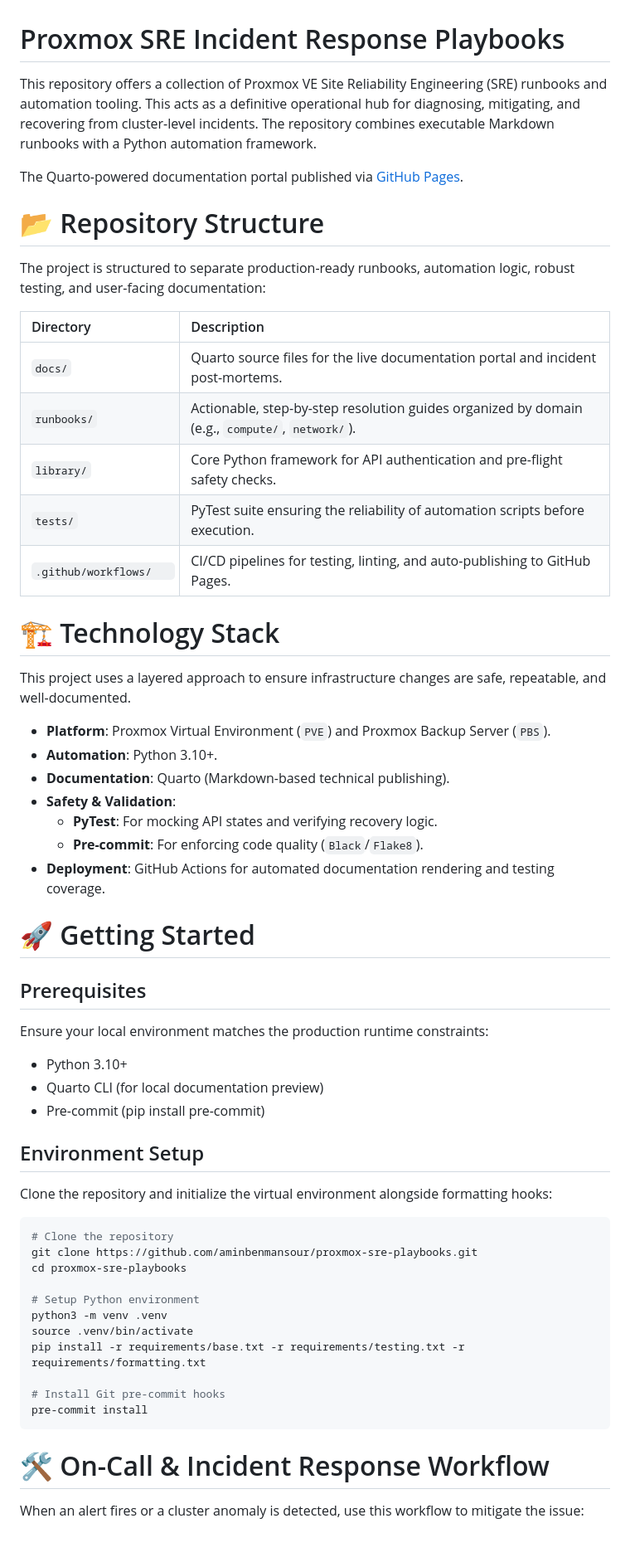
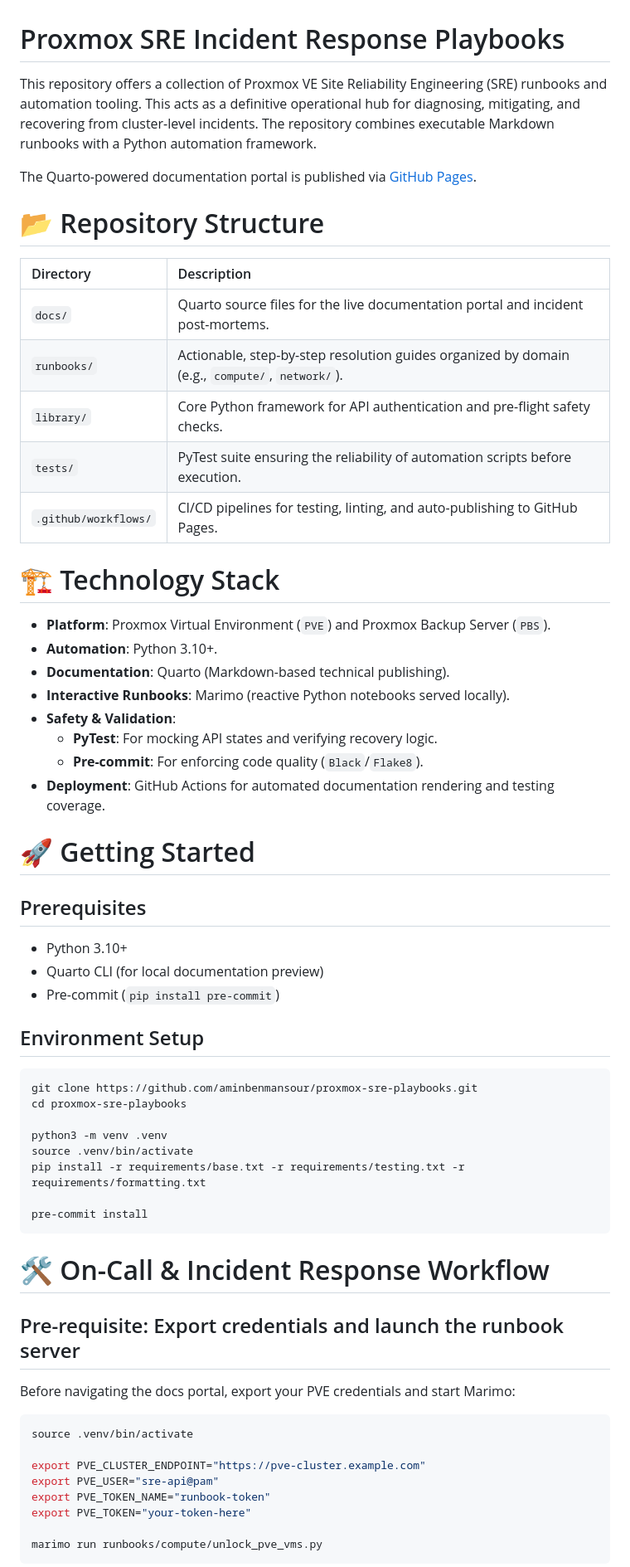
Before and after one commit to aminbenmansour/sre-playbooks-proxmox, a Markdown page: README.md, the part around one of its changes. Shown at 83% size. GitHub-like rendering; blank space fills up the shorter version.

````diff
--- a/README.md
+++ b/README.md
@@ -1,10 +1,9 @@
 # Proxmox SRE Incident Response Playbooks
-This repository offers a collection of Proxmox VE Site Reliability Engineering (SRE) runbooks and automation tooling. This acts as a definitive operational hub for diagnosing, mitigating, and recovering from cluster-level incidents.  The repository combines executable Markdown runbooks with a Python automation framework.
+This repository offers a collection of Proxmox VE Site Reliability Engineering (SRE) runbooks and automation tooling. This acts as a definitive operational hub for diagnosing, mitigating, and recovering from cluster-level incidents. The repository combines executable Markdown runbooks with a Python automation framework.
 
-The Quarto-powered documentation portal published via [GitHub Pages](https://aminbenmansour.github.io/sre-playbooks-proxmox/).
+The Quarto-powered documentation portal is published via [GitHub Pages](https://aminbenmansour.github.io/sre-playbooks-proxmox/).
 
 # 📂 Repository Structure
-The project is structured to separate production-ready runbooks, automation logic, robust testing, and user-facing documentation:
 
 | Directory | Description |
 | :--- | :--- |
@@ -12,13 +11,13 @@ The project is structured to separate production-ready runbooks, automation logi
 | `runbooks/` | Actionable, step-by-step resolution guides organized by domain (e.g., `compute/`, `network/`). |
 | `library/` | Core Python framework for API authentication and pre-flight safety checks. |
 | `tests/` | PyTest suite ensuring the reliability of automation scripts before execution. |
-| `.github/workflows/	` | CI/CD pipelines for testing, linting, and auto-publishing to GitHub Pages. |
+| `.github/workflows/` | CI/CD pipelines for testing, linting, and auto-publishing to GitHub Pages. |
 
 # 🏗️ Technology Stack
-This project uses a layered approach to ensure infrastructure changes are safe, repeatable, and well-documented.
 * **Platform**: Proxmox Virtual Environment (`PVE`) and Proxmox Backup Server (`PBS`).
 * **Automation**: Python 3.10+.
 * **Documentation**: Quarto (Markdown-based technical publishing).
+* **Interactive Runbooks**: Marimo (reactive Python notebooks served locally).
 * **Safety & Validation**:
   * **PyTest**: For mocking API states and verifying recovery logic.
   * **Pre-commit**: For enforcing code quality (`Black`/`Flake8`).
@@ -26,25 +25,35 @@ This project uses a layered approach to ensure infrastructure changes are safe,
 
 # 🚀 Getting Started
 ## Prerequisites
-Ensure your local environment matches the production runtime constraints:
 * Python 3.10+
 * Quarto CLI (for local documentation preview)
-* Pre-commit (pip install pre-commit)
+* Pre-commit (`pip install pre-commit`)
 
 ## Environment Setup
-Clone the repository and initialize the virtual environment alongside formatting hooks:
 ```bash
-# Clone the repository
 git clone https://github.com/aminbenmansour/proxmox-sre-playbooks.git
 cd proxmox-sre-playbooks
 
-# Setup Python environment
 python3 -m venv .venv
 source .venv/bin/activate
 pip install -r requirements/base.txt -r requirements/testing.txt -r requirements/formatting.txt
 
-# Install Git pre-commit hooks
 pre-commit install
 ```
+
 # 🛠️ On-Call & Incident Response Workflow
-When an alert fires or a cluster anomaly is detected, use this workflow to mitigate the issue:
+
+## Pre-requisite: Export credentials and launch the runbook server
+Before navigating the docs portal, export your PVE credentials and start Marimo:
+
+```bash
+source .venv/bin/activate
+
+export PVE_CLUSTER_ENDPOINT="https://pve-cluster.example.com"
+export PVE_USER="sre-api@pam"
+export PVE_TOKEN_NAME="runbook-token"
+export PVE_TOKEN="your-token-here"
+
+marimo run runbooks/compute/unlock_pve_vms.py
+```
+
````
Also changed, not shown: other parts of README.md (+14 -30 lines).
